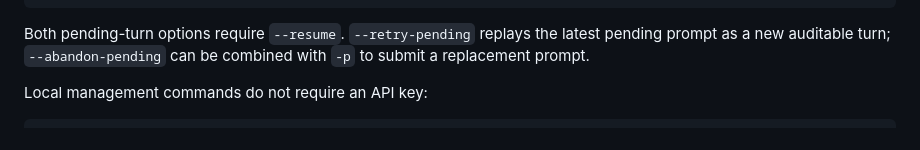
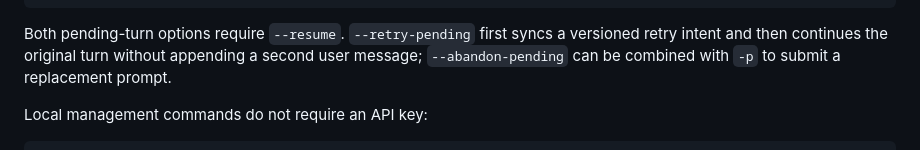
Before and after one commit to post7794/oxidra, a Markdown page: README.md, the part around the change. Drawn GitHub-style.

Commit message:
docs: define validated retry transition semantics

````diff
--- a/README.md
+++ b/README.md
@@ -145,9 +145,10 @@ Useful options:
     --abandon-pending      abandon context-limited turns before a replacement prompt
 ```
 
-Both pending-turn options require `--resume`. `--retry-pending` replays the
-latest pending prompt as a new auditable turn; `--abandon-pending` can be
-combined with `-p` to submit a replacement prompt.
+Both pending-turn options require `--resume`. `--retry-pending` first syncs a
+versioned retry intent and then continues the original turn without appending a
+second user message; `--abandon-pending` can be combined with `-p` to submit a
+replacement prompt.
 
 Local management commands do not require an API key:
 
````
Also changed, not shown: docs/m4-m5-roadmap.md (+6 -5 lines), docs/oxidra-mvp.md (+2 -2 lines).
